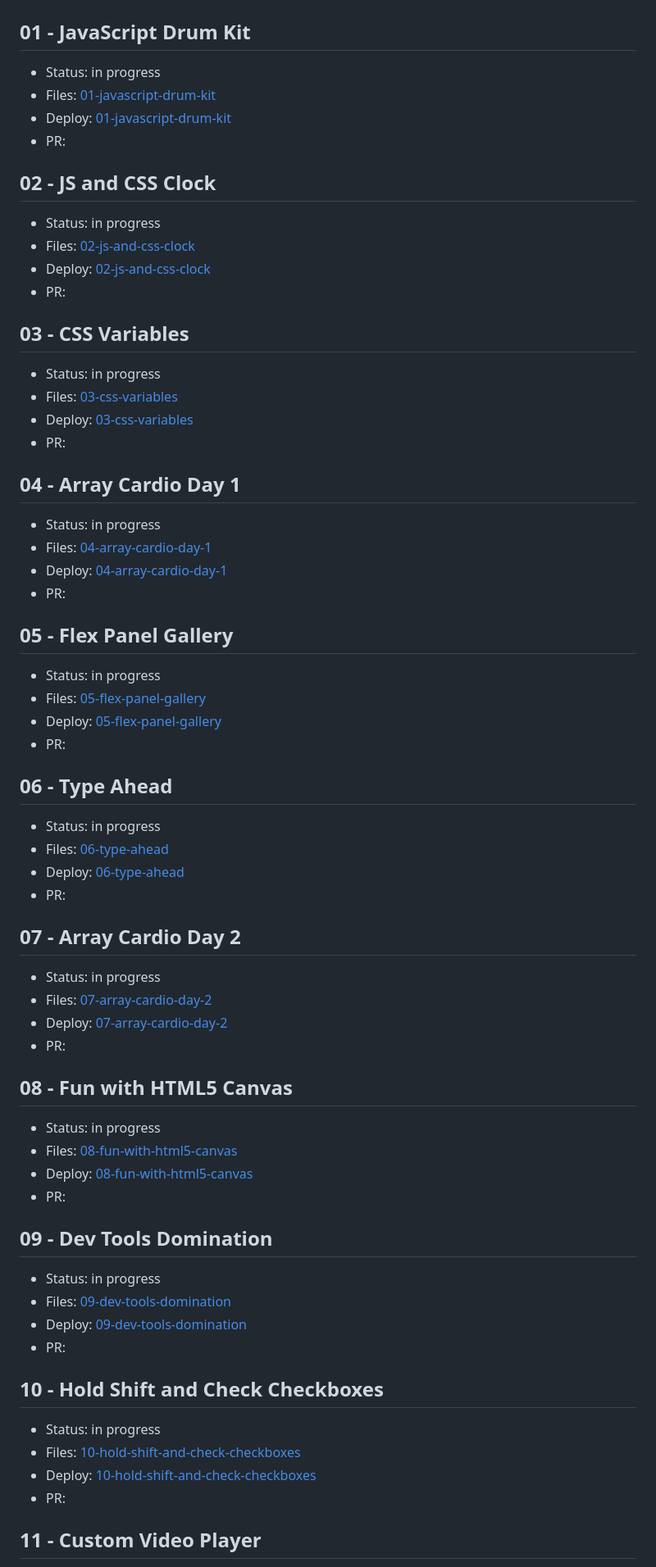
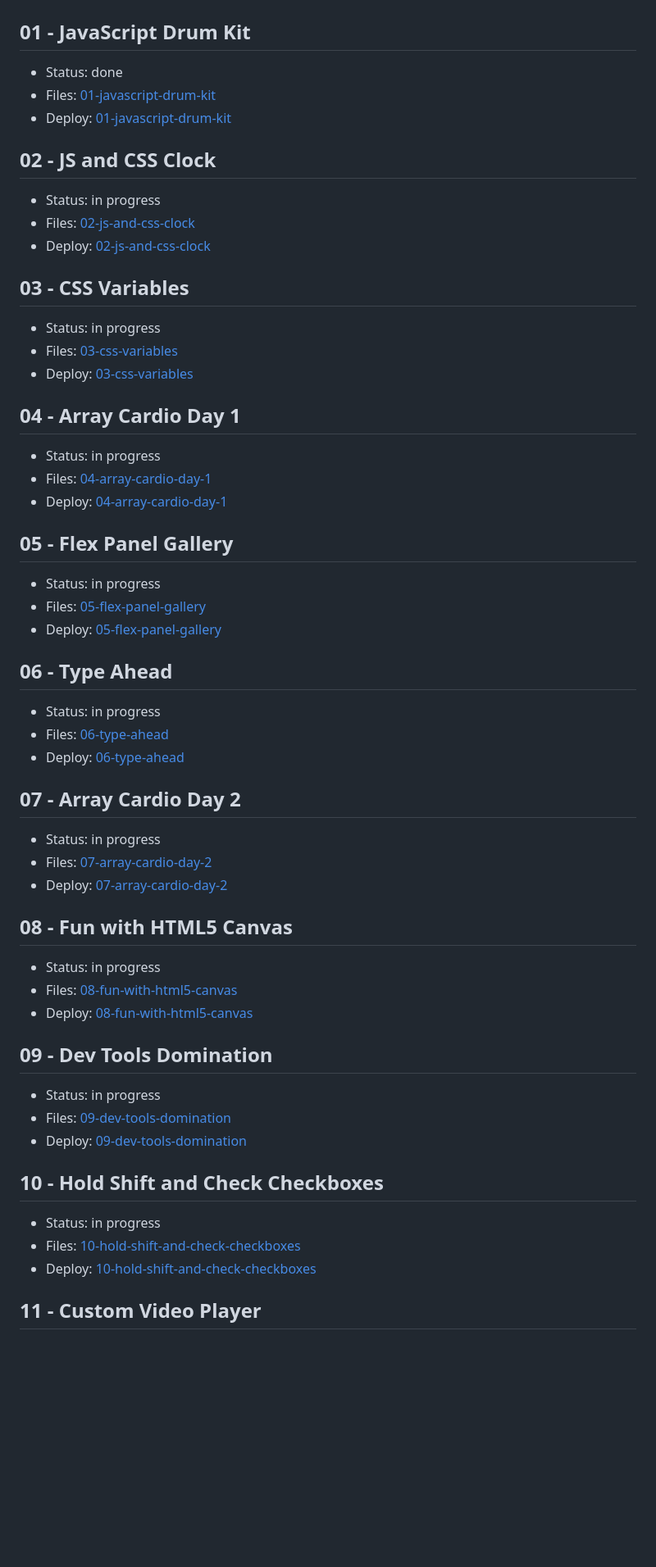
Before and after one commit to kagerka/JavaScript30, a Markdown page: README.md, the part around one of its changes. Shown at 82% size. Rendered like a GitHub page; blank space fills up the shorter version.

Commit message:
docs: change readme.md

```diff
--- a/README.md
+++ b/README.md
@@ -6,73 +6,63 @@
 
 ## 01 - JavaScript Drum Kit
 
-- Status: in progress
+- Status: done
 - Files: [01-javascript-drum-kit](https://github.com/kagerka/JavaScript30/tree/01-javascript-drum-kit/01-javascript-drum-kit)
 - Deploy: [01-javascript-drum-kit](https://kagerka.github.io/JavaScript30/01-javascript-drum-kit/)
-- PR:
 
 ## 02 - JS and CSS Clock
 
 - Status: in progress
 - Files: [02-js-and-css-clock](https://github.com/kagerka/JavaScript30/tree/02-js-and-css-clock/02-js-and-css-clock)
 - Deploy: [02-js-and-css-clock](https://kagerka.github.io/JavaScript30/02-js-and-css-clock/)
-- PR:
 
 ## 03 - CSS Variables
 
 - Status: in progress
 - Files: [03-css-variables](https://github.com/kagerka/JavaScript30/tree/03-css-variables/03-css-variables)
 - Deploy: [03-css-variables](https://kagerka.github.io/JavaScript30/03-css-variables/)
-- PR:
 
 ## 04 - Array Cardio Day 1
 
 - Status: in progress
 - Files: [04-array-cardio-day-1](https://github.com/kagerka/JavaScript30/tree/04-array-cardio-day-1/04-array-cardio-day-1)
 - Deploy: [04-array-cardio-day-1](https://kagerka.github.io/JavaScript30/04-array-cardio-day-1/)
-- PR:
 
 ## 05 - Flex Panel Gallery
 
 - Status: in progress
 - Files: [05-flex-panel-gallery](https://github.com/kagerka/JavaScript30/tree/05-flex-panel-gallery/05-flex-panel-gallery)
 - Deploy: [05-flex-panel-gallery](https://kagerka.github.io/JavaScript30/05-flex-panel-gallery/)
-- PR:
 
 ## 06 - Type Ahead
 
 - Status: in progress
 - Files: [06-type-ahead](https://github.com/kagerka/JavaScript30/tree/06-type-ahead/06-type-ahead)
 - Deploy: [06-type-ahead](https://kagerka.github.io/JavaScript30/06-type-ahead/)
-- PR:
 
 ## 07 - Array Cardio Day 2
 
 - Status: in progress
 - Files: [07-array-cardio-day-2](https://github.com/kagerka/JavaScript30/tree/07-array-cardio-day-2/07-array-cardio-day-2)
 - Deploy: [07-array-cardio-day-2](https://kagerka.github.io/JavaScript30/07-array-cardio-day-2/)
-- PR:
 
 ## 08 - Fun with HTML5 Canvas
 
 - Status: in progress
 - Files: [08-fun-with-html5-canvas](https://github.com/kagerka/JavaScript30/tree/08-fun-with-html5-canvas/08-fun-with-html5-canvas)
 - Deploy: [08-fun-with-html5-canvas](https://kagerka.github.io/JavaScript30/08-fun-with-html5-canvas/)
-- PR:
 
 ## 09 - Dev Tools Domination
 
 - Status: in progress
 - Files: [09-dev-tools-domination](https://github.com/kagerka/JavaScript30/tree/09-dev-tools-domination/09-dev-tools-domination)
 - Deploy: [09-dev-tools-domination](https://kagerka.github.io/JavaScript30/09-dev-tools-domination/)
-- PR:
 
 ## 10 - Hold Shift and Check Checkboxes
 
 - Status: in progress
 - Files: [10-hold-shift-and-check-checkboxes](https://github.com/kagerka/JavaScript30/tree/10-hold-shift-and-check-checkboxes/10-hold-shift-and-check-checkboxes)
 - Deploy: [10-hold-shift-and-check-checkboxes](https://kagerka.github.io/JavaScript30/10-hold-shift-and-check-checkboxes/)
-- PR:
 
 ## 11 - Custom Video Player
 
```
Also changed, not shown: other parts of README.md (+0 -20 lines).
